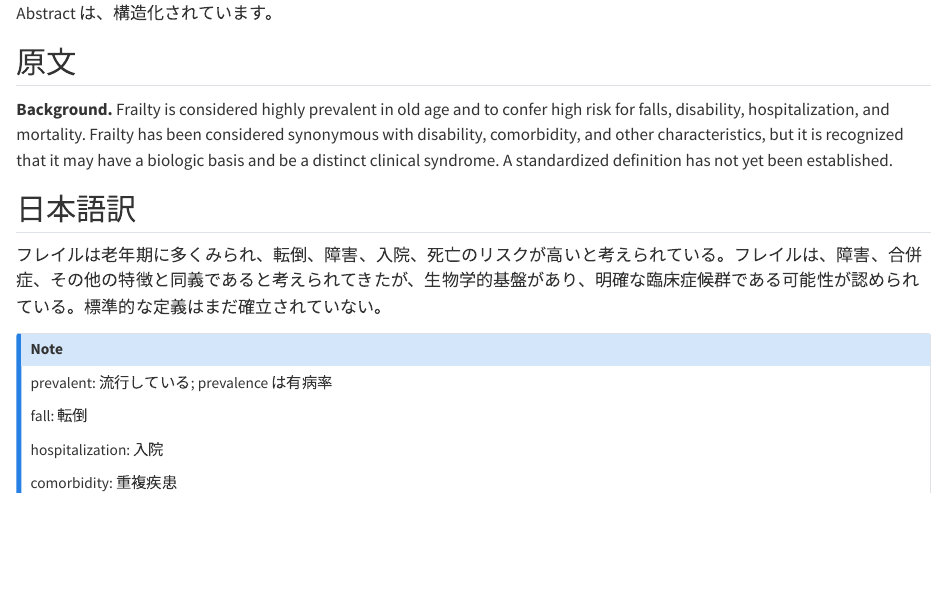
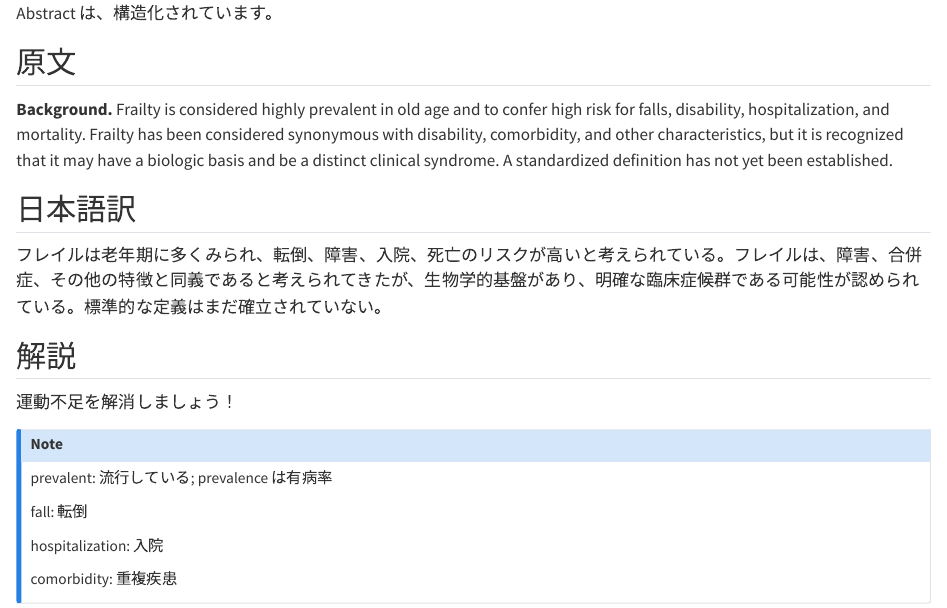
Before and after one commit to kizen777/How, a Quarto document (frailty.qmd): the page in a window 1100 px wide, from 1100 px down. Rendered offline with R 4.5, knitr and Pandoc in place of Quarto, with nearby package versions.

Commit message:
first init

```diff
--- a/frailty.qmd
+++ b/frailty.qmd
@@ -59,6 +59,13 @@ Abstract は、構造化されています。
 ## 日本語訳   {.unnumbered}
 
 フレイルは老年期に多くみられ、転倒、障害、入院、死亡のリスクが高いと考えられている。フレイルは、障害、合併症、その他の特徴と同義であると考えられてきたが、生物学的基盤があり、明確な臨床症候群である可能性が認められている。標準的な定義はまだ確立されていない。
+
+## 解説  {.unnumbered}
+
+運動不足を解消しましょう！
+
+
+
 
 :::
 
```
Also changed, not shown: 1 other file.
